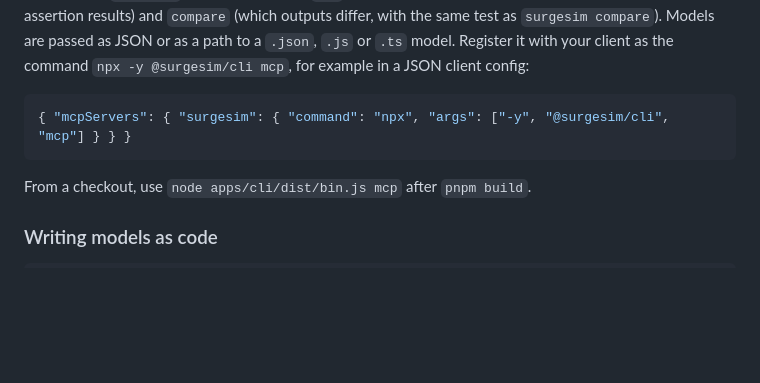
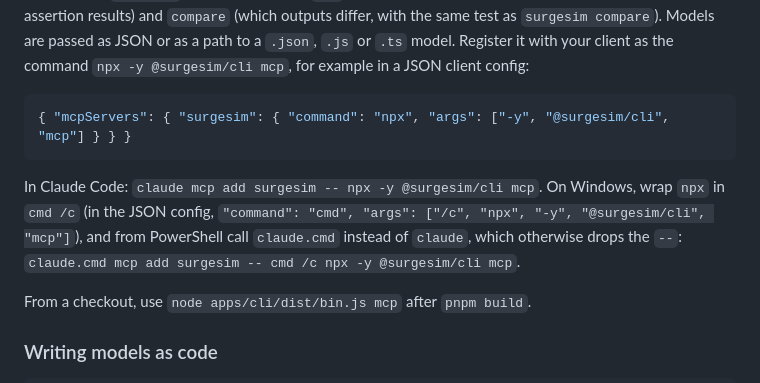
Before and after one commit to NiloyBhattacharjee/surgesim, a Markdown page: README.md, the part around the change. Drawn GitHub-style; blank space fills up the shorter version.

Commit message:
README: Claude Code and Windows setup for surgesim mcp (#27)
On Windows, npx must be wrapped in cmd /c, and PowerShell's claude shim
drops the `--`, so `claude mcp add ... -- npx -y ...` fails with
"unknown option '-y'". Document claude.cmd and the cmd /c form.

Co-authored-by: Claude Opus 5.5 <noreply@anthropic.com>

````diff
--- a/README.md
+++ b/README.md
@@ -130,6 +130,11 @@ JSON or as a path to a `.json`, `.js` or `.ts` model. Register it with your clie
 ```json
 { "mcpServers": { "surgesim": { "command": "npx", "args": ["-y", "@surgesim/cli", "mcp"] } } }
 ```
+
+In Claude Code: `claude mcp add surgesim -- npx -y @surgesim/cli mcp`. On Windows, wrap `npx` in `cmd /c` (in the
+JSON config, `"command": "cmd", "args": ["/c", "npx", "-y", "@surgesim/cli", "mcp"]`), and from PowerShell call
+`claude.cmd` instead of `claude`, which otherwise drops the `--`:
+`claude.cmd mcp add surgesim -- cmd /c npx -y @surgesim/cli mcp`.
 
 From a checkout, use `node apps/cli/dist/bin.js mcp` after `pnpm build`.
 
````
